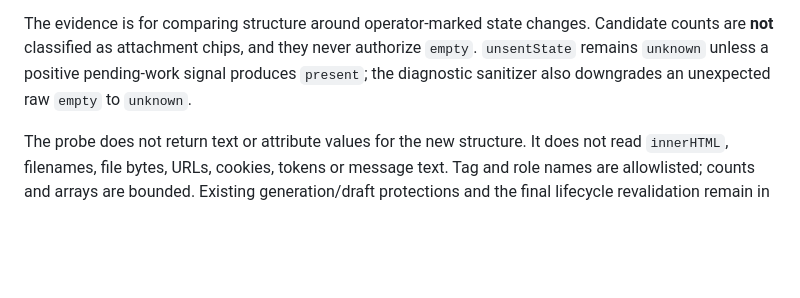
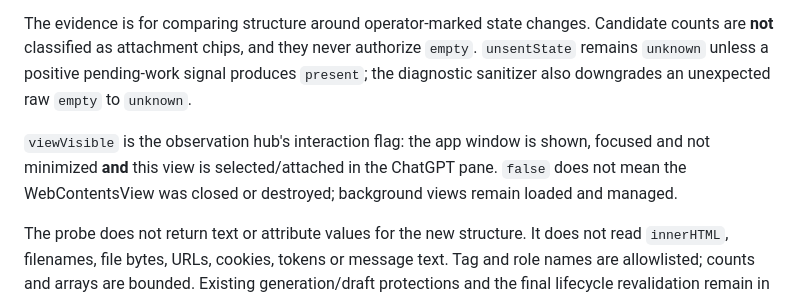
Before and after one commit to Ppaulo03/contextdeck, a Markdown page: docs/validation/m01-i3c-1h2-authenticated-trace.md, the part around the change. Rendered like a GitHub page; blank space fills up the shorter version.

Commit message:
docs: clarify composer trace visibility flag

```diff
--- a/docs/validation/m01-i3c-1h2-authenticated-trace.md
+++ b/docs/validation/m01-i3c-1h2-authenticated-trace.md
@@ -22,6 +22,8 @@ With `CONTEXTDECK_COMPOSER_TRACE=1`, the existing per-view poll now records boun
 
 The evidence is for comparing structure around operator-marked state changes. Candidate counts are **not** classified as attachment chips, and they never authorize `empty`. `unsentState` remains `unknown` unless a positive pending-work signal produces `present`; the diagnostic sanitizer also downgrades an unexpected raw `empty` to `unknown`.
 
+`viewVisible` is the observation hub's interaction flag: the app window is shown, focused and not minimized **and** this view is selected/attached in the ChatGPT pane. `false` does not mean the WebContentsView was closed or destroyed; background views remain loaded and managed.
+
 The probe does not return text or attribute values for the new structure. It does not read `innerHTML`, filenames, file bytes, URLs, cookies, tokens or message text. Tag and role names are allowlisted; counts and arrays are bounded. Existing generation/draft protections and the final lifecycle revalidation remain in place. The trace uses the existing observer poll and adds no observer or timer.
 
 ## Authenticated collection protocol
```
